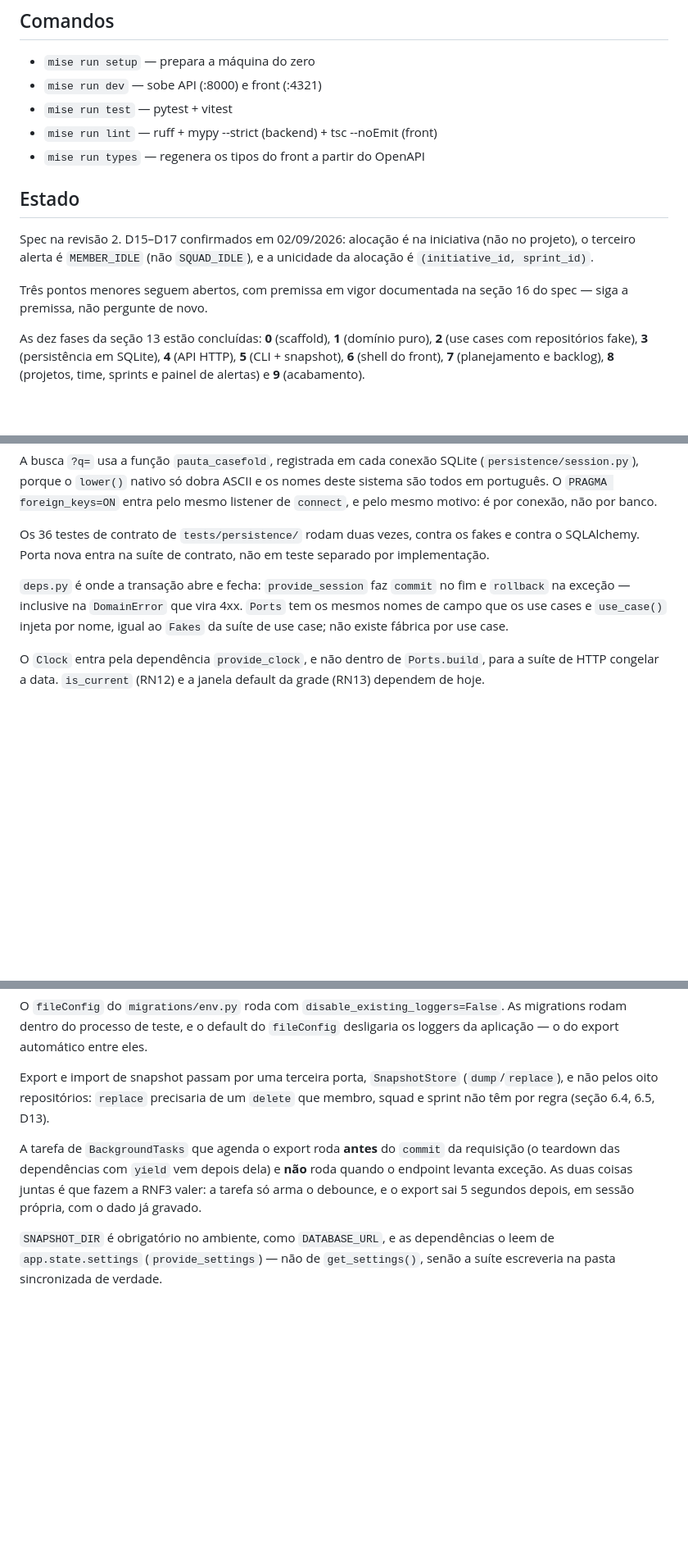
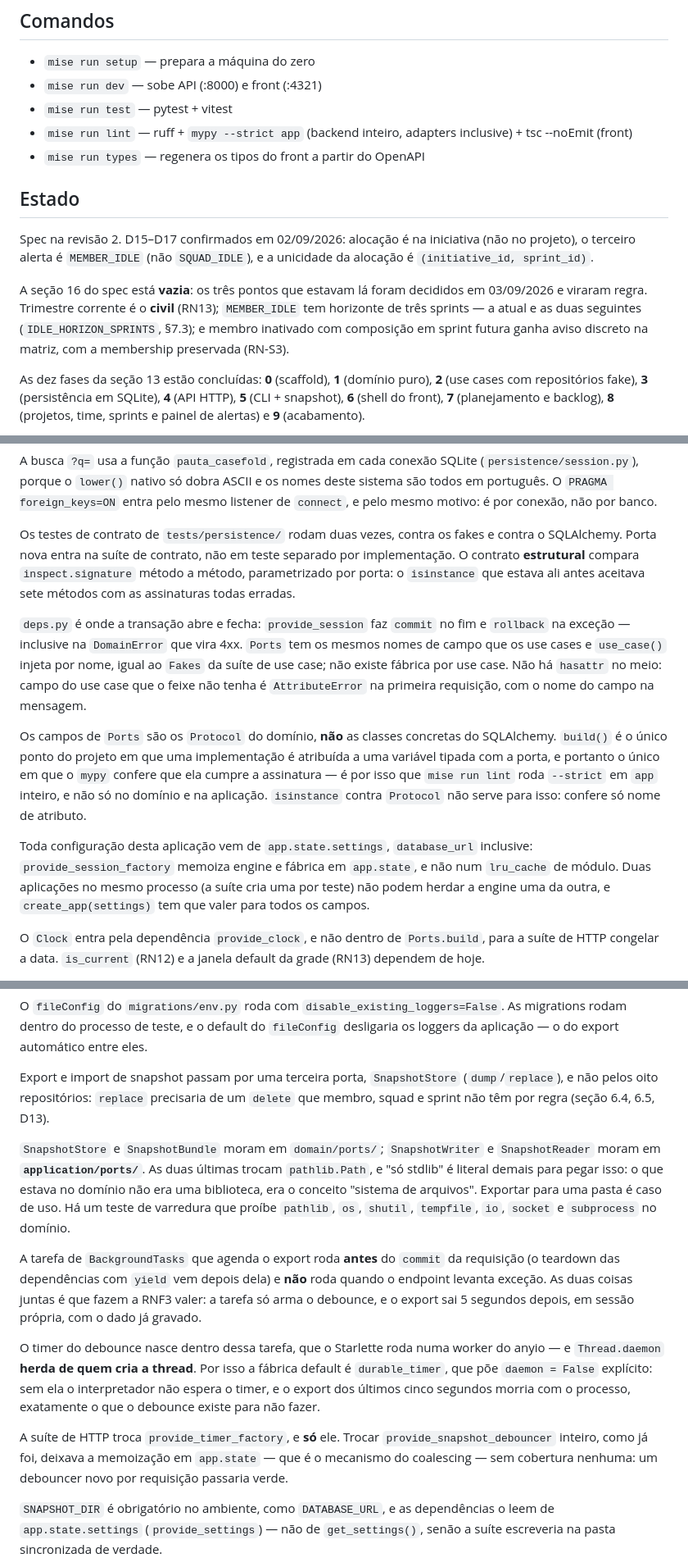
Before and after one commit to hiagors/pauta, a Markdown page: CLAUDE.md, 3 parts joined by grey strips. Shown at 82% size. GitHub-like rendering; blank space fills up the shorter version.

Commit message:
Atualiza o CLAUDE.md com o que a revisão mudou
O arquivo é o que o próximo agente lê antes de tocar em qualquer coisa, e sete
das afirmações dele deixaram de ser verdade nesta revisão: o escopo do `mypy`, o
nome e a fonte da fábrica de sessões, o `hasattr` do `use_case()`, o tipo dos
campos de `Ports`, onde moram as portas de snapshot, o que a suíte de HTTP troca
no debounce, e a lista de achados abertos.

Entram também as três decisões que esvaziaram a seção 16 do spec, o `daemon` do
timer, o contrato estrutural por assinatura e a regra de identificador de teste
— com a exceção do nome próprio da fixture, que continua em português.

Co-Authored-By: Claude Opus 5 (1M context) <noreply@anthropic.com>

```diff
--- a/CLAUDE.md
+++ b/CLAUDE.md
@@ -31,7 +31,8 @@ divergirem, o spec vence.
 - `mise run setup` — prepara a máquina do zero
 - `mise run dev` — sobe API (:8000) e front (:4321)
 - `mise run test` — pytest + vitest
-- `mise run lint` — ruff + mypy --strict (backend) + tsc --noEmit (front)
+- `mise run lint` — ruff + `mypy --strict app` (backend inteiro, adapters
+  inclusive) + tsc --noEmit (front)
 - `mise run types` — regenera os tipos do front a partir do OpenAPI
 
 ## Estado
@@ -40,8 +41,11 @@ Spec na revisão 2. D15–D17 confirmados em 02/09/2026: alocação é na inicia
 (não no projeto), o terceiro alerta é `MEMBER_IDLE` (não `SQUAD_IDLE`), e a
 unicidade da alocação é `(initiative_id, sprint_id)`.
 
-Três pontos menores seguem abertos, com premissa em vigor documentada na seção 16
-do spec — siga a premissa, não pergunte de novo.
+A seção 16 do spec está **vazia**: os três pontos que estavam lá foram decididos
+em 03/09/2026 e viraram regra. Trimestre corrente é o **civil** (RN13);
+`MEMBER_IDLE` tem horizonte de três sprints — a atual e as duas seguintes
+(`IDLE_HORIZON_SPRINTS`, §7.3); e membro inativado com composição em sprint
+futura ganha aviso discreto na matriz, com a membership preservada (RN-S3).
 
 As dez fases da seção 13 estão concluídas: **0** (scaffold), **1** (domínio
 puro), **2** (use cases com repositórios fake), **3** (persistência em SQLite),
@@ -76,14 +80,31 @@ A busca `?q=` usa a função `pauta_casefold`, registrada em cada conexão SQLit
 deste sistema são todos em português. O `PRAGMA foreign_keys=ON` entra pelo
 mesmo listener de `connect`, e pelo mesmo motivo: é por conexão, não por banco.
 
-Os 36 testes de contrato de `tests/persistence/` rodam duas vezes, contra os
-fakes e contra o SQLAlchemy. Porta nova entra na suíte de contrato, não em
-teste separado por implementação.
+Os testes de contrato de `tests/persistence/` rodam duas vezes, contra os fakes
+e contra o SQLAlchemy. Porta nova entra na suíte de contrato, não em teste
+separado por implementação. O contrato **estrutural** compara
+`inspect.signature` método a método, parametrizado por porta: o `isinstance`
+que estava ali antes aceitava sete métodos com as assinaturas todas erradas.
 
 `deps.py` é onde a transação abre e fecha: `provide_session` faz `commit` no
 fim e `rollback` na exceção — inclusive na `DomainError` que vira 4xx. `Ports`
 tem os mesmos nomes de campo que os use cases e `use_case()` injeta por nome,
-igual ao `Fakes` da suíte de use case; não existe fábrica por use case.
+igual ao `Fakes` da suíte de use case; não existe fábrica por use case. Não há
+`hasattr` no meio: campo do use case que o feixe não tenha é `AttributeError`
+na primeira requisição, com o nome do campo na mensagem.
+
+Os campos de `Ports` são os `Protocol` do domínio, **não** as classes concretas
+do SQLAlchemy. `build()` é o único ponto do projeto em que uma implementação é
+atribuída a uma variável tipada com a porta, e portanto o único em que o `mypy`
+confere que ela cumpre a assinatura — é por isso que `mise run lint` roda
+`--strict` em `app` inteiro, e não só no domínio e na aplicação. `isinstance`
+contra `Protocol` não serve para isso: confere só nome de atributo.
+
+Toda configuração desta aplicação vem de `app.state.settings`, `database_url`
+inclusive: `provide_session_factory` memoiza engine e fábrica em `app.state`, e
+não num `lru_cache` de módulo. Duas aplicações no mesmo processo (a suíte cria
+uma por teste) não podem herdar a engine uma da outra, e `create_app(settings)`
+tem que valer para todos os campos.
 
 O `Clock` entra pela dependência `provide_clock`, e não dentro de
 `Ports.build`, para a suíte de HTTP congelar a data. `is_current` (RN12) e a
@@ -117,11 +138,29 @@ Export e import de snapshot passam por uma terceira porta, `SnapshotStore`
 (`dump`/`replace`), e não pelos oito repositórios: `replace` precisaria de um
 `delete` que membro, squad e sprint não têm por regra (seção 6.4, 6.5, D13).
 
+`SnapshotStore` e `SnapshotBundle` moram em `domain/ports/`; `SnapshotWriter` e
+`SnapshotReader` moram em **`application/ports/`**. As duas últimas trocam
+`pathlib.Path`, e "só stdlib" é literal demais para pegar isso: o que estava no
+domínio não era uma biblioteca, era o conceito "sistema de arquivos". Exportar
+para uma pasta é caso de uso. Há um teste de varredura que proíbe `pathlib`,
+`os`, `shutil`, `tempfile`, `io`, `socket` e `subprocess` no domínio.
+
 A tarefa de `BackgroundTasks` que agenda o export roda **antes** do `commit` da
 requisição (o teardown das dependências com `yield` vem depois dela) e **não**
 roda quando o endpoint levanta exceção. As duas coisas juntas é que fazem a
 RNF3 valer: a tarefa só arma o debounce, e o export sai 5 segundos depois, em
 sessão própria, com o dado já gravado.
+
+O timer do debounce nasce dentro dessa tarefa, que o Starlette roda numa worker
+do anyio — e `Thread.daemon` **herda de quem cria a thread**. Por isso a fábrica
+default é `durable_timer`, que põe `daemon = False` explícito: sem ela o
+interpretador não espera o timer, e o export dos últimos cinco segundos morria
+com o processo, exatamente o que o debounce existe para não fazer.
+
+A suíte de HTTP troca `provide_timer_factory`, e **só** ele. Trocar
+`provide_snapshot_debouncer` inteiro, como já foi, deixava a memoização em
+`app.state` — que é o mecanismo do coalescing — sem cobertura nenhuma: um
+debouncer novo por requisição passaria verde.
 
 `SNAPSHOT_DIR` é obrigatório no ambiente, como `DATABASE_URL`, e as
 dependências o leem de `app.state.settings` (`provide_settings`) — não de
```
Also changed, not shown: other parts of CLAUDE.md (+28 -4 lines).
